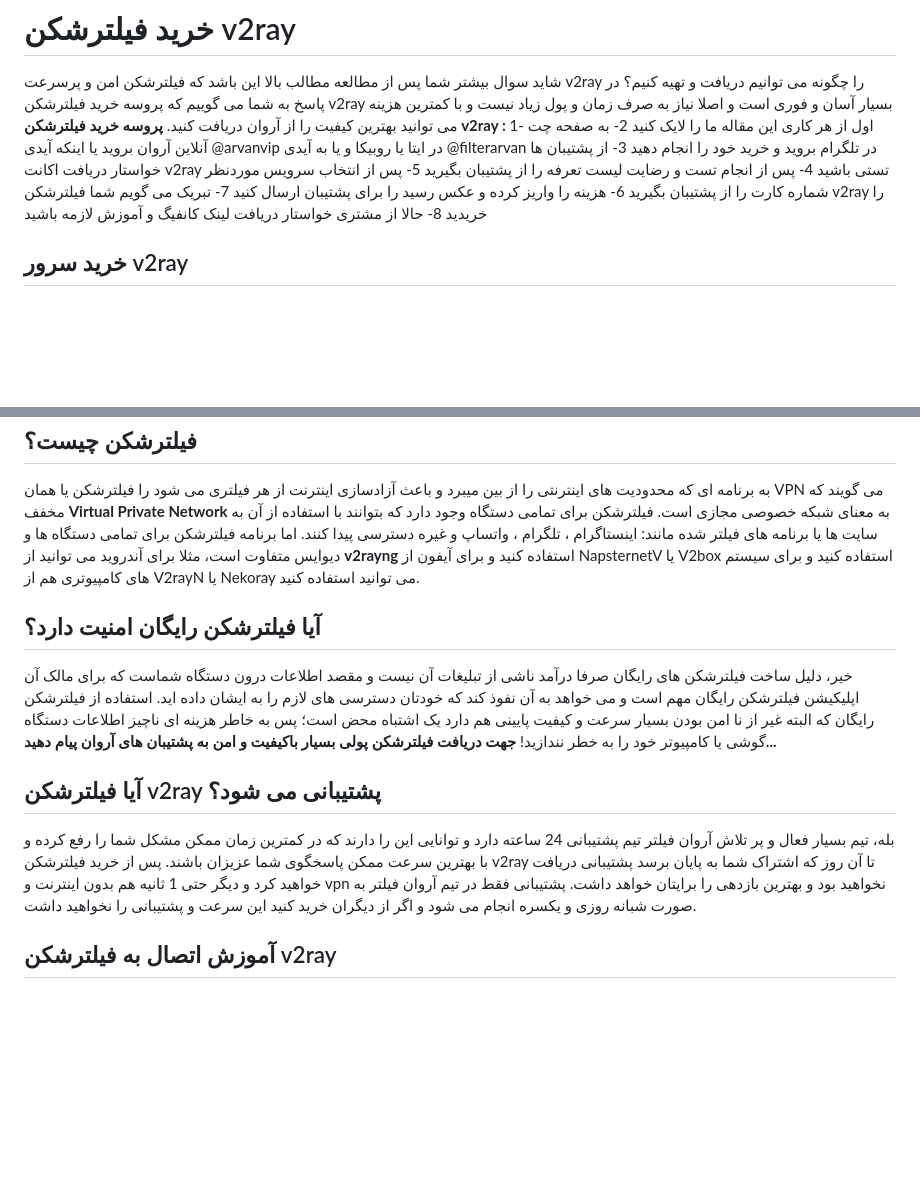
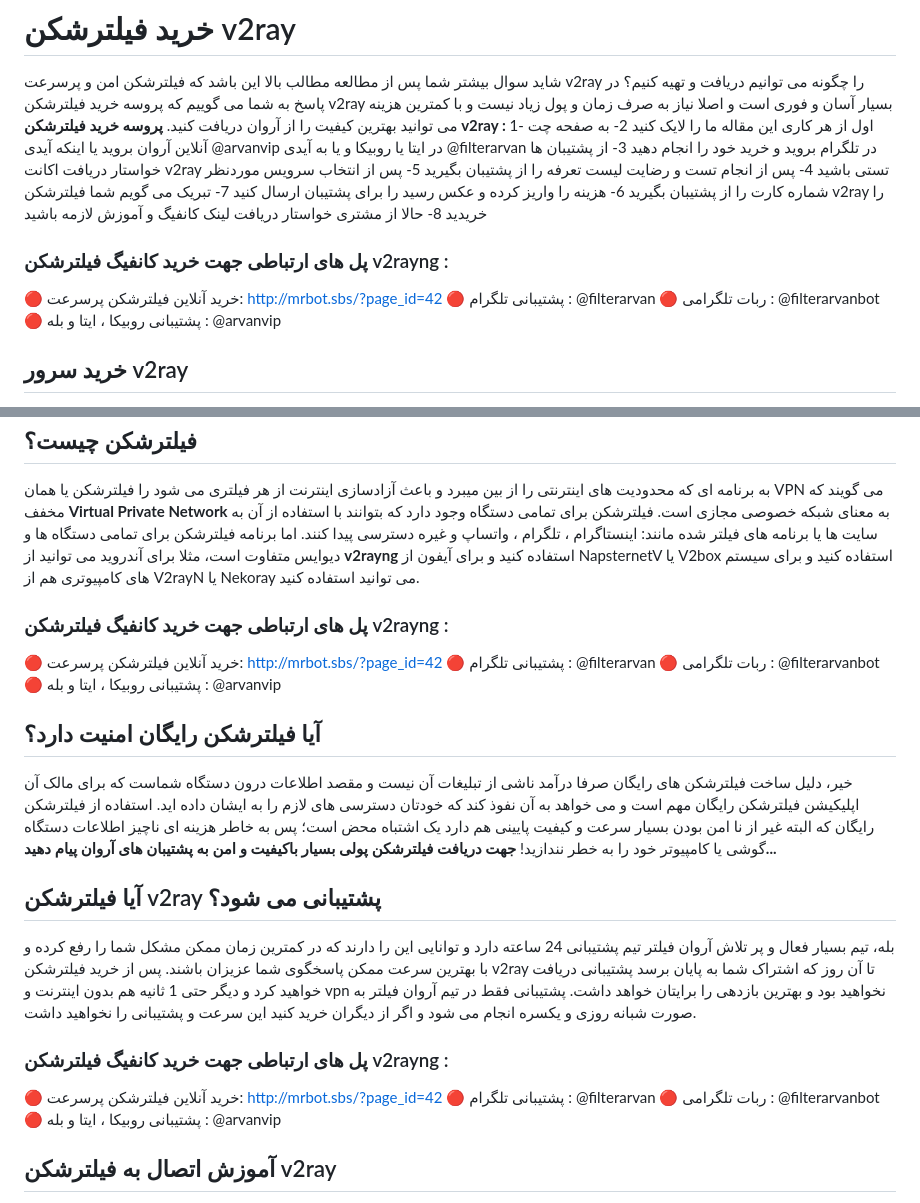
Before and after one commit to ArvanTeam/v2ray-vpn, a Markdown page: README.md, 2 parts joined by grey strips. Drawn GitHub-style; blank space fills up the shorter version.

Commit message:
Update README.md
Signed-off-by: Arvan Team <whalegramnet@gmail.com>

```diff
--- a/README.md
+++ b/README.md
@@ -10,6 +10,13 @@
 6- هزینه را واریز کرده و عکس رسید را برای پشتیبان ارسال کنید
 7- تبریک می گویم شما فیلترشکن v2ray را خریدید
 8- حالا از مشتری خواستار دریافت لینک کانفیگ و آموزش لازمه باشید
+
+### پل های ارتباطی جهت خرید کانفیگ فیلترشکن v2rayng :
+
+🔴 خرید آنلاین فیلترشکن پرسرعت: http://mrbot.sbs/?page_id=42
+🔴 پشتیبانی تلگرام : @filterarvan
+🔴 ربات تلگرامی : @filterarvanbot
+🔴 پشتیبانی روبیکا ، ایتا و بله : @arvanvip
 
 ## خرید سرور v2ray
 به شیوه کلی 90 درصد مردم ایران ناچار به استفاده از فیلترشکن هستند و همین امر هم باعث شده که کسان زیادی فروشنده سرور v2ray شوند و کیفیت خوبی هم ارائه نمی دهند.
@@ -27,6 +34,13 @@
 فیلترشکن برای تمامی دستگاه وجود دارد که بتوانند با استفاده از آن به سایت ها یا برنامه های فیلتر شده مانند: اینستاگرام ، تلگرام ، واتساپ و غیره دسترسی پیدا کنند.
 اما برنامه فیلترشکن برای تمامی دستگاه ها و دیوایس متفاوت است، مثلا برای آندروید می توانید از **v2rayng** استفاده کنید و برای آیفون از NapsternetV یا V2box استفاده کنید و برای سیستم های کامپیوتری هم از V2rayN یا Nekoray می توانید استفاده کنید.
 
+### پل های ارتباطی جهت خرید کانفیگ فیلترشکن v2rayng :
+
+🔴 خرید آنلاین فیلترشکن پرسرعت: http://mrbot.sbs/?page_id=42
+🔴 پشتیبانی تلگرام : @filterarvan
+🔴 ربات تلگرامی : @filterarvanbot
+🔴 پشتیبانی روبیکا ، ایتا و بله : @arvanvip
+
 ## آیا فیلترشکن رایگان امنیت دارد؟
 خیر، دلیل ساخت فیلترشکن های رایگان صرفا درآمد ناشی از تبلیغات آن نیست و مقصد اطلاعات درون دستگاه شماست که برای مالک آن اپلیکیشن فیلترشکن رایگان مهم است و می خواهد به آن نفوذ کند که خودتان دسترسی های لازم را به ایشان داده اید.
 استفاده از فیلترشکن رایگان که البته غیر از نا امن بودن بسیار سرعت و کیفیت پایینی هم دارد یک اشتباه محض است؛ پس به خاطر هزینه ای ناچیز اطلاعات دستگاه گوشی یا کامپیوتر خود را به خطر نندازید!
@@ -36,6 +50,13 @@
 بله، تیم بسیار فعال و پر تلاش آروان فیلتر تیم پشتیبانی 24 ساعته دارد و توانایی این را دارند که در کمترین زمان ممکن مشکل شما را رفع کرده و با بهترین سرعت ممکن پاسخگوی شما عزیزان باشند.
 پس از خرید فیلترشکن v2ray تا آن روز که اشتراک شما به پایان برسد پشتیبانی دریافت خواهید کرد و دیگر حتی 1 ثانیه هم بدون اینترنت و vpn نخواهید بود و بهترین بازدهی را برایتان خواهد داشت.
 پشتیبانی فقط در تیم آروان فیلتر به صورت شبانه روزی و یکسره انجام می شود و اگر از دیگران خرید کنید این سرعت و پشتیبانی را نخواهید داشت.
+
+### پل های ارتباطی جهت خرید کانفیگ فیلترشکن v2rayng :
+
+🔴 خرید آنلاین فیلترشکن پرسرعت: http://mrbot.sbs/?page_id=42
+🔴 پشتیبانی تلگرام : @filterarvan
+🔴 ربات تلگرامی : @filterarvanbot
+🔴 پشتیبانی روبیکا ، ایتا و بله : @arvanvip
 
 ## آموزش اتصال به فیلترشکن v2ray
 فیلترشکن v2ray یک ابزار برای تغییر آیپی دستگاه گوشی ، کامپیوتر ، لپ تاپ و تبلت است که بسیار هم پرسرعت و امن است و به همین دلیل کاربران زیادی در ایران و جهان دارد.
```
